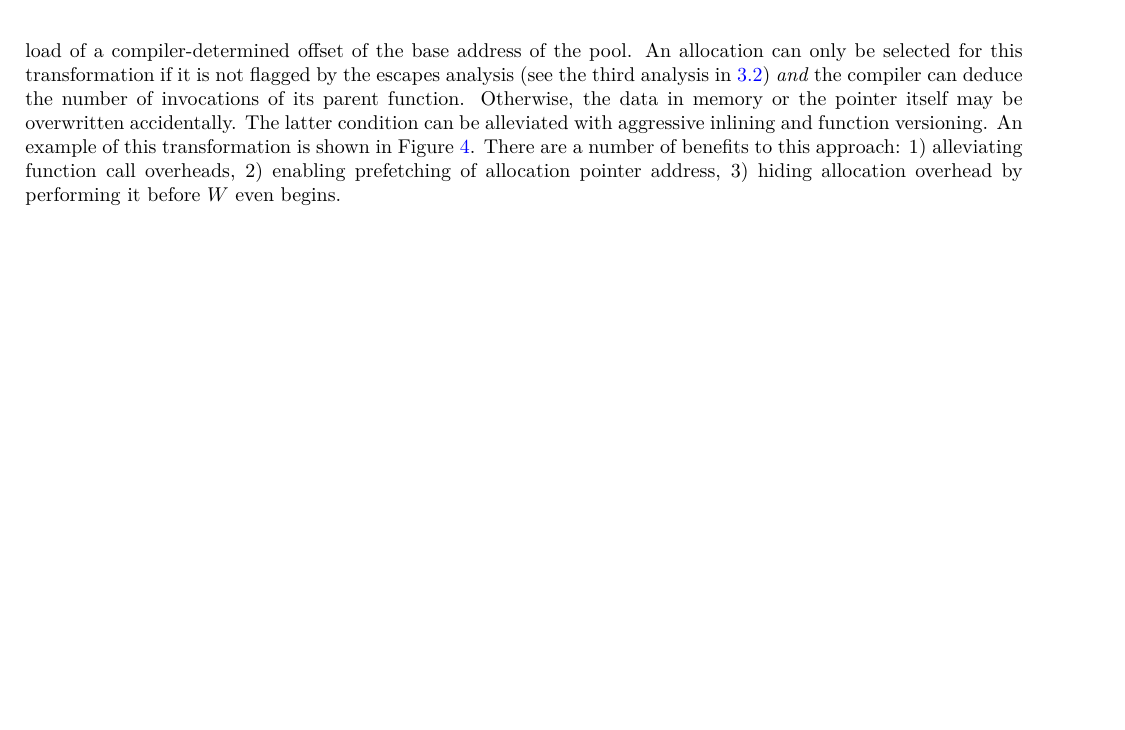
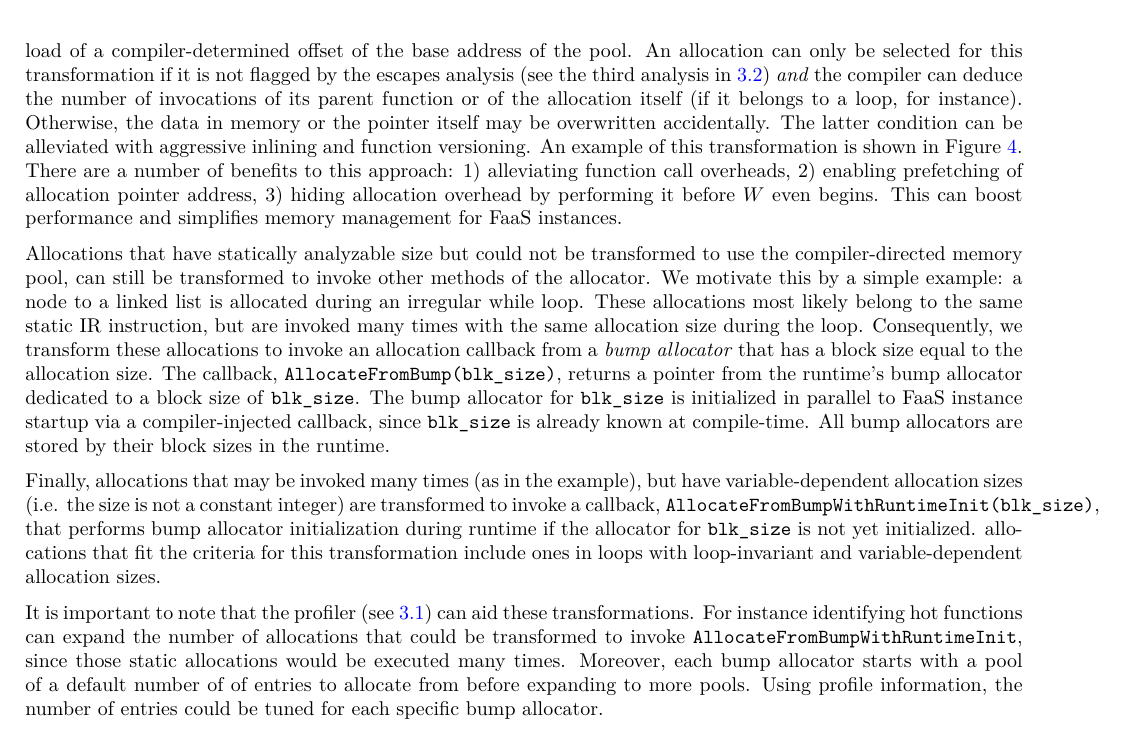
Before and after one commit to sgh185/849, a LaTeX document (paper/paper.tex): part of page 4 of 4 before the commit and part of page 4 of 5 after it, cut so that both start at the same text, the shorter picture padded with empty space. Compiled offline with XeLaTeX.

Commit message:
[paper]: add rest of custom allocator subsection

```diff
--- a/paper/paper.tex
+++ b/paper/paper.tex
@@ -196,13 +196,42 @@ analyzable \SIZES\ of the selected \ALLS . As a result, the \ALL\ function calls
 replaced by load of a compiler-determined offset of the base address of the pool.
 An \ALL\ can only be selected for this transformation if it is not flagged by
 the escapes analysis (see the third analysis in \ref{sa}) \textit{and} the compiler
-can deduce the number of invocations of its parent function. Otherwise, the data
+can deduce the number of invocations of its parent function or of the allocation
+itself (if it belongs to a loop, for instance). Otherwise, the data
 in memory or the pointer itself may be overwritten accidentally. The latter condition
 can be alleviated with aggressive inlining and function versioning. An example of
 this transformation is shown in Figure~\ref{fig:pool}. There are a number of
 benefits to this approach: 1) alleviating function call overheads, 2) enabling
 prefetching of allocation pointer address, 3) hiding allocation overhead by performing
-it before $W$ even begins.
+it before $W$ even begins. This can boost performance and simplifies memory management
+for FaaS instances.
+
+Allocations that have statically analyzable size but could not be transformed to
+use the compiler-directed memory pool, can still be transformed to invoke other
+methods of the allocator. We motivate this by a simple example: a node
+to a linked list is allocated during an irregular while loop. These \ALLS\ most
+likely belong to the same static IR instruction, but are invoked many times with
+the same \SIZE\ during the loop. Consequently, we transform these \ALLS\ to
+invoke an allocation callback from a \textit{bump allocator} that has a block size equal to the
+\SIZE . The callback, \texttt{AllocateFromBump(blk\_size)}, returns a pointer from the
+runtime's bump allocator dedicated to a block size of \texttt{blk\_size}. The bump allocator
+for \texttt{blk\_size} is initialized in parallel to FaaS instance startup via
+a compiler-injected callback, since \texttt{blk\_size} is already known at compile-time.
+All bump allocators are stored by their block sizes in the runtime.
+
+Finally, \ALLS\ that may be invoked many times (as in the example), but have
+variable-dependent \SIZES\ (i.e. the size is not a constant integer) are transformed to
+invoke a callback, \texttt{AllocateFromBumpWithRuntimeInit(blk\_size)}, that performs
+bump allocator initialization during runtime if the allocator for \texttt{blk\_size} is not
+yet initialized. \ALLS\ that fit the criteria for this transformation include ones
+in loops with loop-invariant and variable-dependent \SIZES .
+
+It is important to note that the profiler (see \ref{prof}) can aid these transformations.
+For instance identifying hot functions can expand the number of \ALLS\ that could
+be transformed to invoke \texttt{AllocateFromBumpWithRuntimeInit}, since those static
+\ALLS\ would be executed many times. Moreover, each bump allocator starts with a pool of
+a default number of of entries to allocate from before expanding to more pools. Using
+profile information, the number of entries could be tuned for each specific bump allocator.
 
 \begin{figure}
     \centering
```
Also changed, not shown: paper/paper.tex (5 more changed lines).
